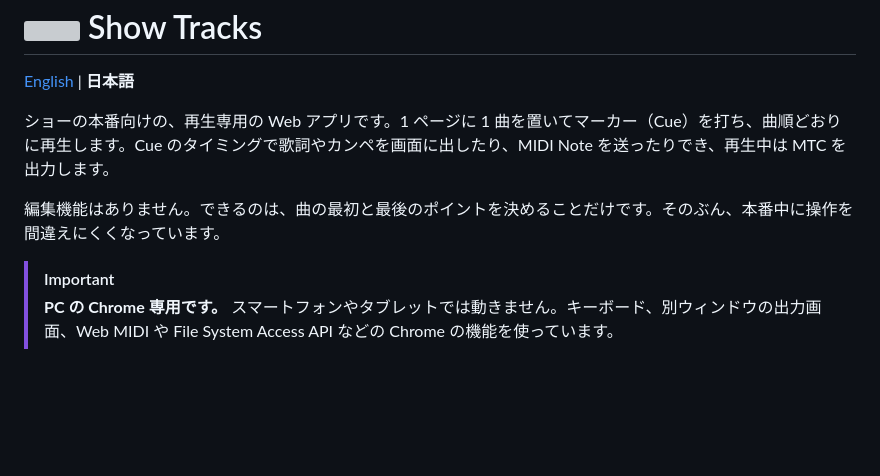
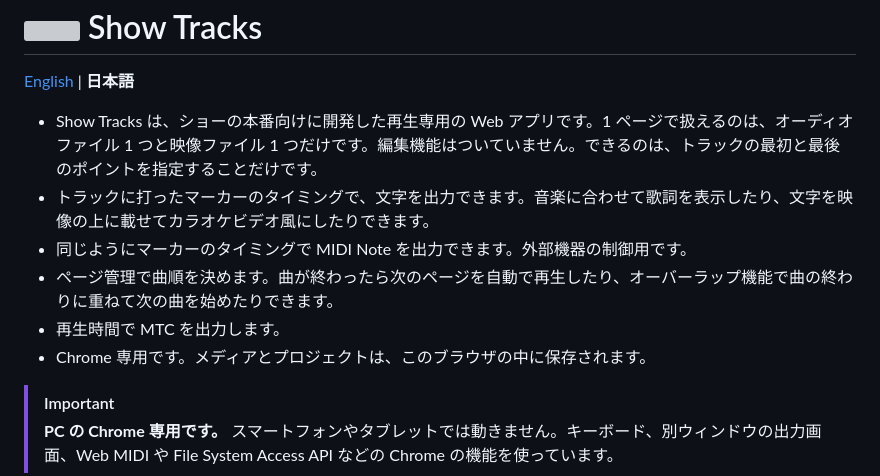
Before and after one commit to hugesesame/show-tracks, a Markdown page: README.ja.md, the part around the change. GitHub-like rendering; blank space fills up the shorter version; grey boxes are pictures that could not be loaded.

Commit message:
Open the READMEs with the same text as the Help's first section
Co-Authored-By: Claude Opus 5.5 <noreply@anthropic.com>

```diff
--- a/README.ja.md
+++ b/README.ja.md
@@ -2,9 +2,12 @@
 
 [English](README.md) | **日本語**
 
-ショーの本番向けの、再生専用の Web アプリです。1 ページに 1 曲を置いてマーカー（Cue）を打ち、曲順どおりに再生します。Cue のタイミングで歌詞やカンペを画面に出したり、MIDI Note を送ったりでき、再生中は MTC を出力します。
-
-編集機能はありません。できるのは、曲の最初と最後のポイントを決めることだけです。そのぶん、本番中に操作を間違えにくくなっています。
+- Show Tracks は、ショーの本番向けに開発した再生専用の Web アプリです。1 ページで扱えるのは、オーディオファイル 1 つと映像ファイル 1 つだけです。編集機能はついていません。できるのは、トラックの最初と最後のポイントを指定することだけです。
+- トラックに打ったマーカーのタイミングで、文字を出力できます。音楽に合わせて歌詞を表示したり、文字を映像の上に載せてカラオケビデオ風にしたりできます。
+- 同じようにマーカーのタイミングで MIDI Note を出力できます。外部機器の制御用です。
+- ページ管理で曲順を決めます。曲が終わったら次のページを自動で再生したり、オーバーラップ機能で曲の終わりに重ねて次の曲を始めたりできます。
+- 再生時間で MTC を出力します。
+- Chrome 専用です。メディアとプロジェクトは、このブラウザの中に保存されます。
 
 > [!IMPORTANT]
 > **PC の Chrome 専用です。** スマートフォンやタブレットでは動きません。キーボード、別ウィンドウの出力画面、Web MIDI や File System Access API などの Chrome の機能を使っています。
```
Also changed, not shown: README.md (+6 -3 lines).
